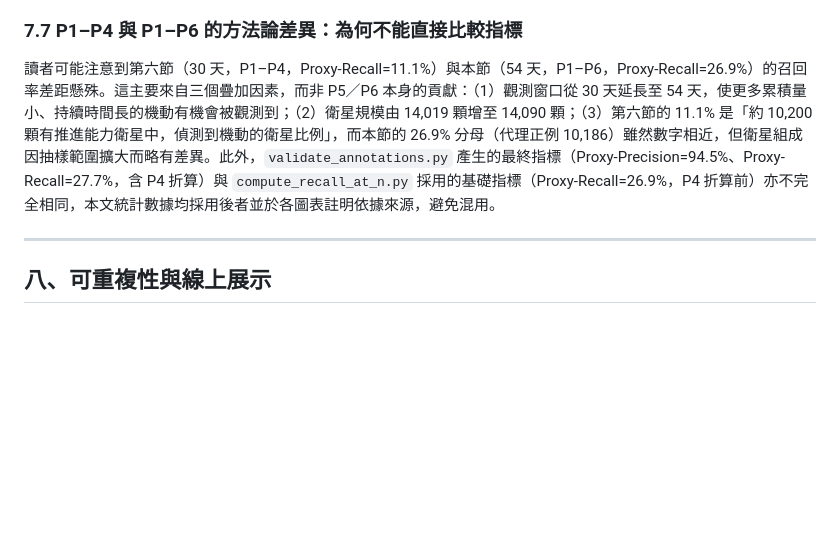
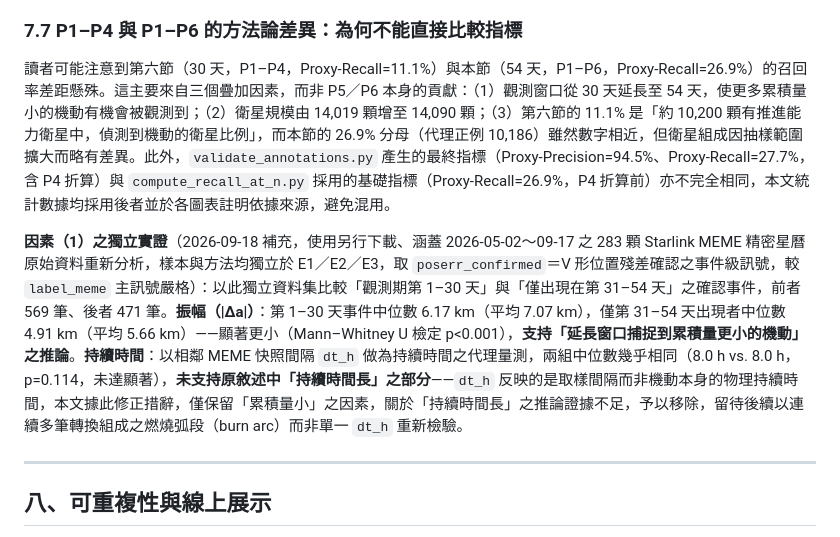
Before and after one commit to RhynoW/Sat_TraingDataExtension, a Markdown page: docs/paper1_tle_maneuver_detection_zh.md, the part around the change. GitHub-like rendering; blank space fills up the shorter version.

Commit message:
docs(paper1): 用獨立MEME原始資料實證7.7節「累積量小」因素，移除未獲支持的「持續時間長」推論
使用者提供另行下載、此前未分析過的283顆Starlink MEME精密星曆原始檔
（data/raw/，涵蓋2026-05-02~09-17），以build_meme_labels.py全量重跑
（產出data/meme_truth/transitions_full_20260918.csv，61,356筆轉換），
取其poserr_confirmed（V形位置殘差確認，較label_meme主訊號嚴格）之
獨立事件訊號，實測驗證7.7節關於30天vs54天Proxy-Recall差距的推論：

- 振幅｜Δa｜：第1-30天確認事件(n=569)中位數6.17km，僅第31-54天出現者
  (n=471)中位數4.91km，Mann-Whitney U檢定p<0.001，顯著更小——支持
  「延長窗口捕捉到累積量更小的機動」
- 持續時間：以dt_h(相鄰MEME快照間隔)為代理量測，兩組中位數幾乎相同
  (8.0h vs 8.0h，p=0.114)，未達顯著——不支持原敘述「持續時間長」，
  且dt_h本質是取樣間隔而非機動物理持續時間，故誠實移除此推論，
  待後續以燃燒弧段(burn arc)而非單一dt_h重新檢驗

此為獨立於E1/E2/E3之全新樣本與方法，數字均取自實際重跑結果，非
估計或編造。

Co-Authored-By: Claude Sonnet 5 <noreply@anthropic.com>

```diff
--- a/docs/paper1_tle_maneuver_detection_zh.md
+++ b/docs/paper1_tle_maneuver_detection_zh.md
@@ -365,7 +365,9 @@ $$\text{Precision} = \frac{TP}{TP + FP}, \quad \text{Recall} = \frac{TP}{TP + FN
 
 ### 7.7 P1–P4 與 P1–P6 的方法論差異：為何不能直接比較指標
 
-讀者可能注意到第六節（30 天，P1–P4，Proxy-Recall=11.1%）與本節（54 天，P1–P6，Proxy-Recall=26.9%）的召回率差距懸殊。這主要來自三個疊加因素，而非 P5／P6 本身的貢獻：（1）觀測窗口從 30 天延長至 54 天，使更多累積量小、持續時間長的機動有機會被觀測到；（2）衛星規模由 14,019 顆增至 14,090 顆；（3）第六節的 11.1% 是「約 10,200 顆有推進能力衛星中，偵測到機動的衛星比例」，而本節的 26.9% 分母（代理正例 10,186）雖然數字相近，但衛星組成因抽樣範圍擴大而略有差異。此外，`validate_annotations.py` 產生的最終指標（Proxy-Precision=94.5%、Proxy-Recall=27.7%，含 P4 折算）與 `compute_recall_at_n.py` 採用的基礎指標（Proxy-Recall=26.9%，P4 折算前）亦不完全相同，本文統計數據均採用後者並於各圖表註明依據來源，避免混用。
+讀者可能注意到第六節（30 天，P1–P4，Proxy-Recall=11.1%）與本節（54 天，P1–P6，Proxy-Recall=26.9%）的召回率差距懸殊。這主要來自三個疊加因素，而非 P5／P6 本身的貢獻：（1）觀測窗口從 30 天延長至 54 天，使更多累積量小的機動有機會被觀測到；（2）衛星規模由 14,019 顆增至 14,090 顆；（3）第六節的 11.1% 是「約 10,200 顆有推進能力衛星中，偵測到機動的衛星比例」，而本節的 26.9% 分母（代理正例 10,186）雖然數字相近，但衛星組成因抽樣範圍擴大而略有差異。此外，`validate_annotations.py` 產生的最終指標（Proxy-Precision=94.5%、Proxy-Recall=27.7%，含 P4 折算）與 `compute_recall_at_n.py` 採用的基礎指標（Proxy-Recall=26.9%，P4 折算前）亦不完全相同，本文統計數據均採用後者並於各圖表註明依據來源，避免混用。
+
+**因素（1）之獨立實證**（2026-09-18 補充，使用另行下載、涵蓋 2026-05-02～09-17 之 283 顆 Starlink MEME 精密星曆原始資料重新分析，樣本與方法均獨立於 E1／E2／E3，取 `poserr_confirmed`＝V 形位置殘差確認之事件級訊號，較 `label_meme` 主訊號嚴格）：以此獨立資料集比較「觀測期第 1–30 天」與「僅出現在第 31–54 天」之確認事件，前者 569 筆、後者 471 筆。**振幅（|Δa|）**：第 1–30 天事件中位數 6.17 km（平均 7.07 km），僅第 31–54 天出現者中位數 4.91 km（平均 5.66 km）——顯著更小（Mann–Whitney U 檢定 p<0.001），**支持「延長窗口捕捉到累積量更小的機動」之推論**。**持續時間**：以相鄰 MEME 快照間隔 `dt_h` 做為持續時間之代理量測，兩組中位數幾乎相同（8.0 h vs. 8.0 h，p=0.114，未達顯著），**未支持原敘述中「持續時間長」之部分**——`dt_h` 反映的是取樣間隔而非機動本身的物理持續時間，本文據此修正措辭，僅保留「累積量小」之因素，關於「持續時間長」之推論證據不足，予以移除，留待後續以連續多筆轉換組成之燃燒弧段（burn arc）而非單一 `dt_h` 重新檢驗。
 
 ---
 
```
